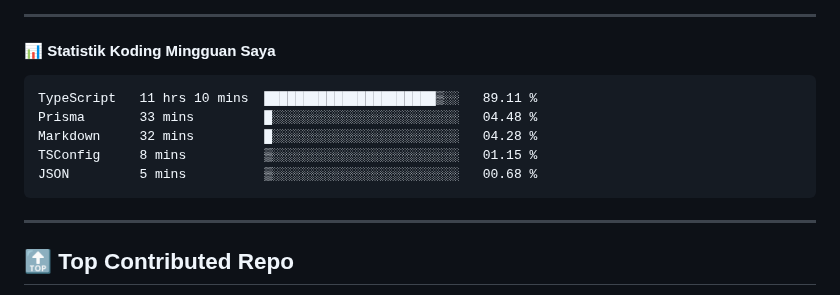
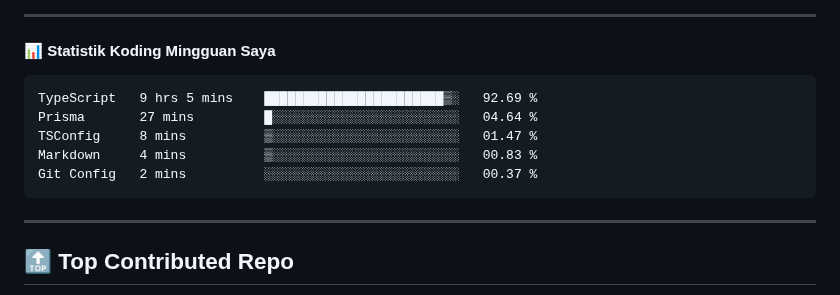
Before and after one commit to ramadhafidz/ramadhafidz, a Markdown page: README.md, the part around the change. Drawn GitHub-style.

Commit message:
Updated waka-readme graph with new metrics

````diff
--- a/README.md
+++ b/README.md
@@ -52,11 +52,11 @@
 <!--START_SECTION:waka-->
 
 ```txt
-TypeScript   11 hrs 10 mins  ██████████████████████▒░░   89.11 %
-Prisma       33 mins         █░░░░░░░░░░░░░░░░░░░░░░░░   04.48 %
-Markdown     32 mins         █░░░░░░░░░░░░░░░░░░░░░░░░   04.28 %
-TSConfig     8 mins          ▒░░░░░░░░░░░░░░░░░░░░░░░░   01.15 %
-JSON         5 mins          ▒░░░░░░░░░░░░░░░░░░░░░░░░   00.68 %
+TypeScript   9 hrs 5 mins    ███████████████████████▒░   92.69 %
+Prisma       27 mins         █░░░░░░░░░░░░░░░░░░░░░░░░   04.64 %
+TSConfig     8 mins          ▒░░░░░░░░░░░░░░░░░░░░░░░░   01.47 %
+Markdown     4 mins          ▒░░░░░░░░░░░░░░░░░░░░░░░░   00.83 %
+Git Config   2 mins          ░░░░░░░░░░░░░░░░░░░░░░░░░   00.37 %
 ```
 
 <!--END_SECTION:waka-->
````
